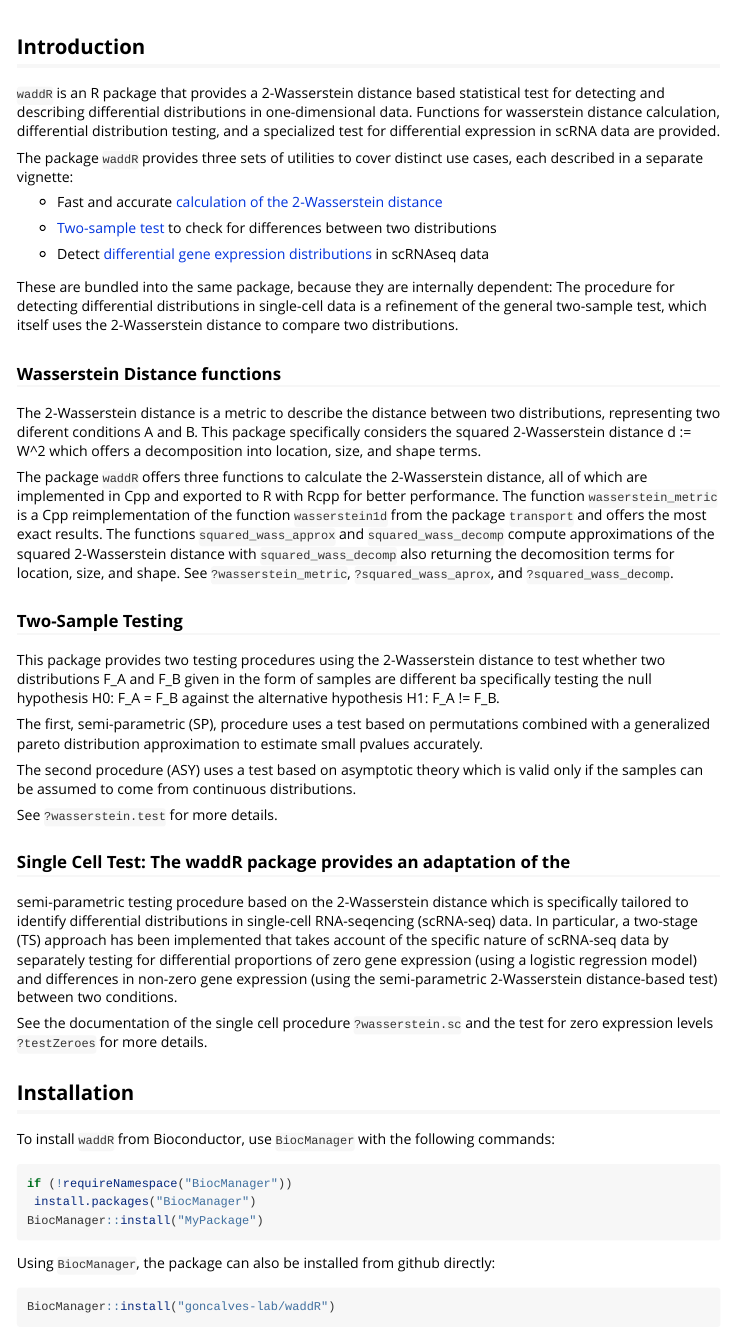
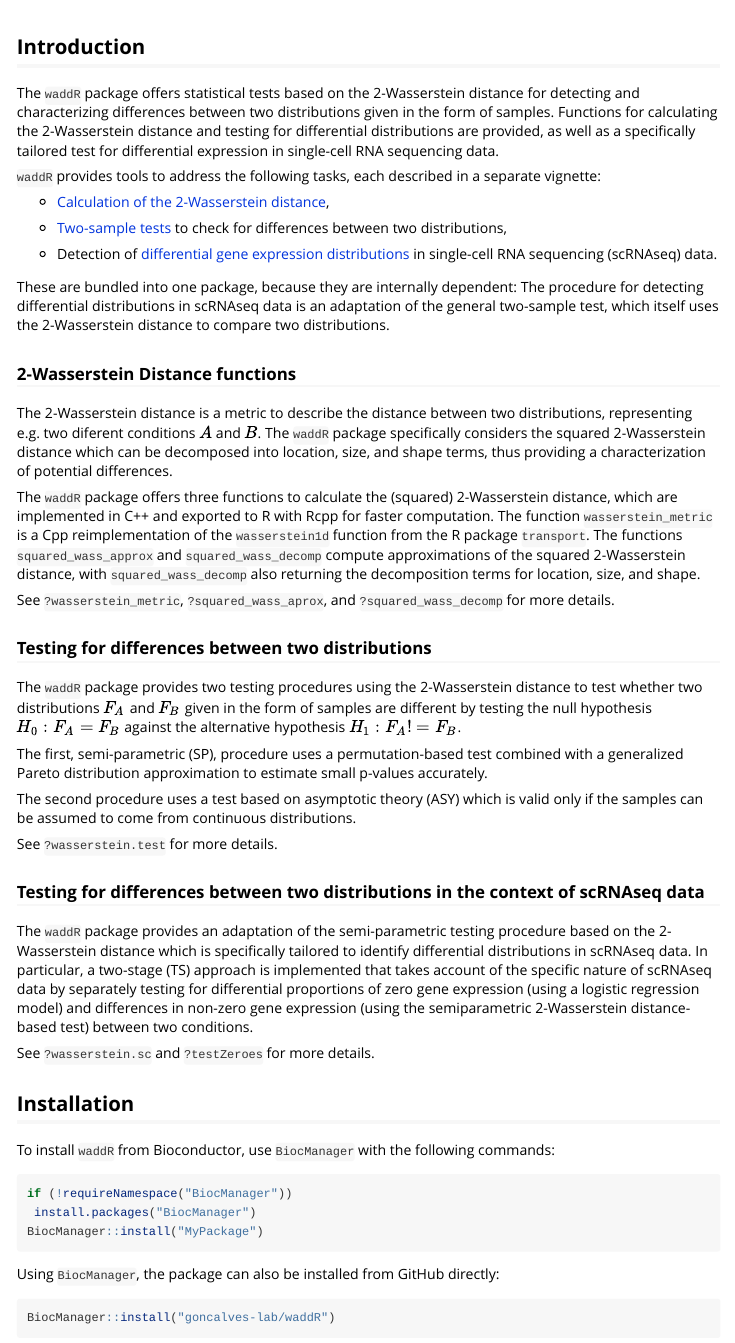
Before and after one commit to goncalves-lab/waddR, an R Markdown document (vignettes/waddR.Rmd): the page in a window 1100 px wide, from 60 px down. Rendered offline with R 4.5, knitr and Pandoc, with nearby package versions; long lines of code are wrapped.

Commit message:
some edits

````diff
--- a/vignettes/waddR.Rmd
+++ b/vignettes/waddR.Rmd
@@ -17,80 +17,71 @@ knitr::opts_chunk$set(
 
 ## Introduction
 
-`waddR` is an R package that provides a 2-Wasserstein distance based
-statistical test for detecting and describing differential distributions in
-one-dimensional data.
-Functions for wasserstein distance calculation, differential distribution
-testing, and a specialized test for differential expression in scRNA data are
-provided.
+The `waddR` package offers statistical tests based on the 2-Wasserstein distance for detecting and characterizing
+differences between two distributions given in the form of samples. Functions for calculating
+the 2-Wasserstein distance and testing for differential distributions are provided, as well as a specifically
+tailored test for differential expression in single-cell RNA sequencing data.
 
-The package `waddR` provides three sets of utilities to cover distinct use
-cases, each described in a separate vignette:
+`waddR` provides tools to address the following tasks, each described in a separate vignette:
 
-* Fast and accurate
-[calculation of the  2-Wasserstein distance](wasserstein_metric.html)
+* [Calculation of the  2-Wasserstein distance](wasserstein_metric.html),
 
-* [Two-sample test](wasserstein_test.html) to check for differences between two
-distributions
+* [Two-sample tests](wasserstein_test.html) to check for differences between two
+distributions,
 
-* Detect
+* Detection of
 [differential gene expression distributions](wasserstein_singlecell.html)
-in scRNAseq data
+in single-cell RNA sequencing (scRNAseq) data.
 
-These are bundled into the same package, because they are internally dependent:
-The procedure for detecting differential distributions in single-cell data is a
-refinement of the general two-sample test, which itself uses the 2-Wasserstein
+These are bundled into one package, because they are internally dependent:
+The procedure for detecting differential distributions in scRNAseq data is an
+adaptation of the general two-sample test, which itself uses the 2-Wasserstein
 distance to compare two distributions.
 
 
-### Wasserstein Distance functions
+### 2-Wasserstein Distance functions
 
 The 2-Wasserstein distance is a metric to describe the distance between two
-distributions, representing two diferent conditions A and B. This package
-specifically considers the squared 2-Wasserstein distance d := W^2 which
-offers a decomposition into location, size, and shape terms.
+distributions, representing e.g. two diferent conditions $A$ and $B$. The `waddR` package
+specifically considers the squared 2-Wasserstein distance which can be decomposed into location, size, and shape terms, thus providing
+a characterization of potential differences.
 
-The package `waddR` offers three functions to calculate the 2-Wasserstein
-distance, all of which are implemented in Cpp and exported to R with Rcpp for
-better performance.
+The `waddR` package offers three functions to calculate the (squared)
+2-Wasserstein distance, which are implemented in C++ and exported to R with Rcpp for faster
+computation.
 The function `wasserstein_metric` is a Cpp reimplementation of the
-function `wasserstein1d` from the package `transport` and offers the most exact
-results.
+`wasserstein1d` function from the R package `transport`.
 The functions `squared_wass_approx` and `squared_wass_decomp` compute
-approximations of the squared 2-Wasserstein distance with `squared_wass_decomp`
-also returning the decomosition terms for location, size, and shape.
-See `?wasserstein_metric`, `?squared_wass_aprox`, and `?squared_wass_decomp`.
+approximations of the squared 2-Wasserstein distance, with `squared_wass_decomp`
+also returning the decomposition terms for location, size, and shape.
 
-### Two-Sample Testing
+See `?wasserstein_metric`, `?squared_wass_aprox`, and `?squared_wass_decomp` for more details.
 
-This package provides two testing procedures using the 2-Wasserstein distance
-to test whether two distributions F_A and F_B given in the form of samples are
-different ba specifically testing the null hypothesis H0: F_A = F_B against the
-alternative hypothesis H1: F_A != F_B.
+### Testing for differences between two distributions
 
-The first, semi-parametric (SP), procedure uses a test based on permutations
-combined with a generalized pareto distribution approximation to estimate small
-pvalues accurately.
+The `waddR` package provides two testing procedures using the 2-Wasserstein distance
+to test whether two distributions $F_A$ and $F_B$ given in the form of samples are
+different by testing the null hypothesis $H_0: F_A = F_B$ against the
+alternative hypothesis $H_1: F_A != F_B$.
 
-The second procedure (ASY) uses a test based on asymptotic theory which is
-valid only if the samples can be assumed to come from continuous
-distributions.
+The first, semi-parametric (SP), procedure uses a permutation-based test combined with a generalized
+Pareto distribution approximation to estimate small p-values accurately.
+
+The second procedure uses a test based on asymptotic theory (ASY) which is valid only if the
+samples can be assumed to come from continuous distributions.
 
 See `?wasserstein.test` for more details.
 
-### Single Cell Test: The waddR package provides an adaptation of the
+### Testing for differences between two distributions in the context of scRNAseq data
 
-semi-parametric testing procedure based on the 2-Wasserstein distance
-which is specifically tailored to identify differential distributions in
-single-cell RNA-seqencing (scRNA-seq) data. In particular, a two-stage
-(TS) approach has been implemented that takes account of the specific
-nature of scRNA-seq data by separately testing for differential
-proportions of zero gene expression (using a logistic regression model)
-and differences in non-zero gene expression (using the semi-parametric
+The `waddR` package provides an adaptation of the semi-parametric testing procedure based on the
+2-Wasserstein distance which is specifically tailored to identify differential distributions in scRNAseq
+data. In particular, a two-stage (TS) approach is implemented that takes account of the specific
+nature of scRNAseq data by separately testing for differential proportions of zero gene expression
+(using a logistic regression model) and differences in non-zero gene expression (using the semiparametric
 2-Wasserstein distance-based test) between two conditions.
 
-See the documentation of the single cell procedure `?wasserstein.sc` and the
-test for zero expression levels `?testZeroes` for more details.
+See `?wasserstein.sc` and `?testZeroes` for more details.
 
 
 ## Installation
@@ -103,7 +94,7 @@ if (!requireNamespace("BiocManager"))
 BiocManager::install("MyPackage")
 ```
 
-Using `BiocManager`, the package can also be installed from github directly:
+Using `BiocManager`, the package can also be installed from GitHub directly:
 
 ```{r install-github, eval=FALSE, echo=TRUE}
 BiocManager::install("goncalves-lab/waddR")
````
